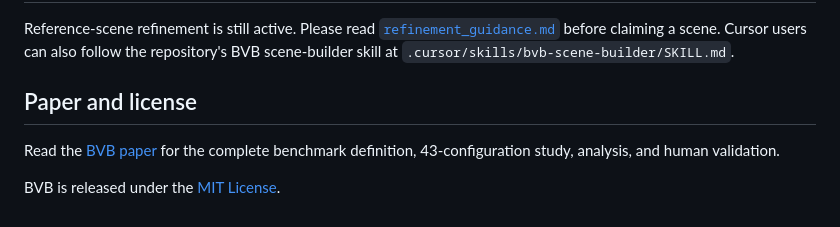
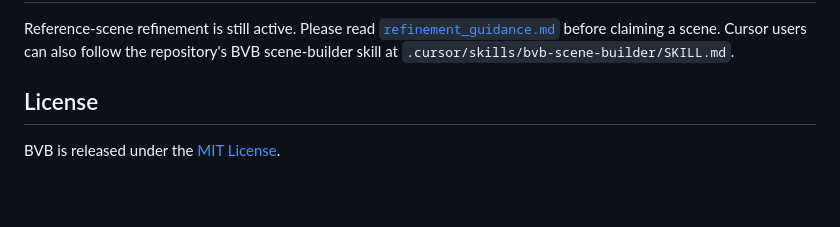
Before and after one commit to callingforhelp/BVB, a Markdown page: README.md, the part around one of its changes. Rendered like a GitHub page; blank space fills up the shorter version.

Commit message:
Remove unreleased paper and Discord links
Keep the public README focused on the benchmark while the paper and community links remain private.

Co-authored-by: Cursor <cursoragent@cursor.com>

```diff
--- a/README.md
+++ b/README.md
@@ -188,9 +186,6 @@ Reference-scene refinement is still active. Please read
 Cursor users can also follow the repository's BVB scene-builder skill at
 `.cursor/skills/bvb-scene-builder/SKILL.md`.
 
-## Paper and license
-
-Read the [BVB paper](https://yoloytang.me/BVB/paper.pdf) for the complete
-benchmark definition, 43-configuration study, analysis, and human validation.
+## License
 
 BVB is released under the [MIT License](LICENSE).
```
Also changed, not shown: other parts of README.md (+0 -2 lines).
